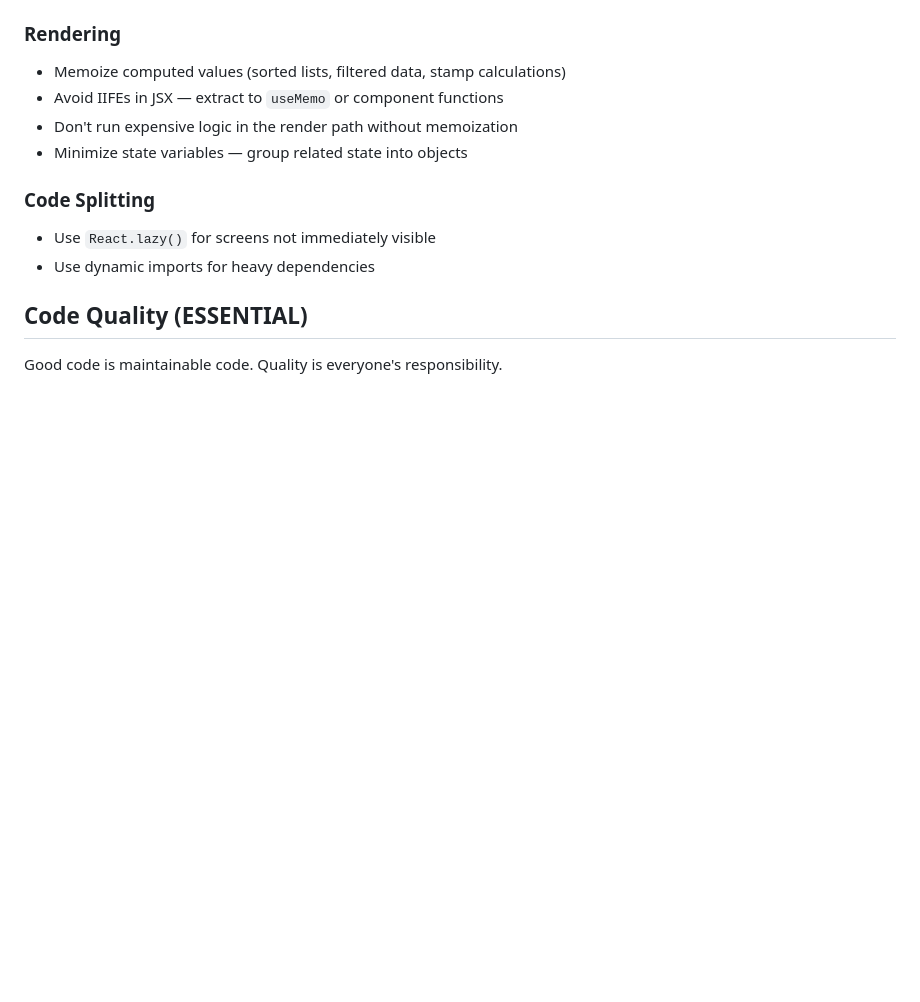
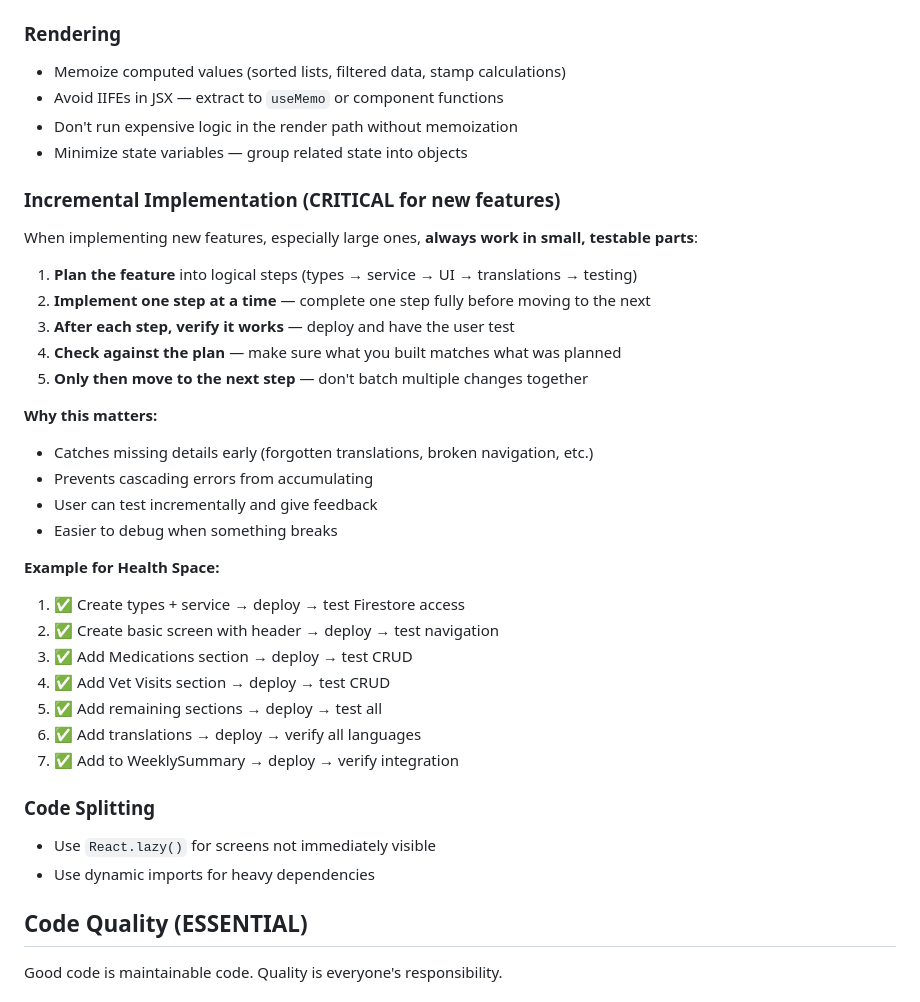
Before and after one commit to jon1974-web/wiklunddidriksen, a Markdown page: AGENTS.md, the part around the change. Drawn GitHub-style; blank space fills up the shorter version.

Commit message:
Add incremental implementation directive to AGENTS.md for new features

```diff
--- a/AGENTS.md
+++ b/AGENTS.md
@@ -164,6 +164,30 @@ Performance directly impacts user experience. Treat it as a feature, not an afte
 - Avoid IIFEs in JSX — extract to `useMemo` or component functions
 - Don't run expensive logic in the render path without memoization
 - Minimize state variables — group related state into objects
+
+### Incremental Implementation (CRITICAL for new features)
+When implementing new features, especially large ones, **always work in small, testable parts**:
+
+1. **Plan the feature** into logical steps (types → service → UI → translations → testing)
+2. **Implement one step at a time** — complete one step fully before moving to the next
+3. **After each step, verify it works** — deploy and have the user test
+4. **Check against the plan** — make sure what you built matches what was planned
+5. **Only then move to the next step** — don't batch multiple changes together
+
+**Why this matters:**
+- Catches missing details early (forgotten translations, broken navigation, etc.)
+- Prevents cascading errors from accumulating
+- User can test incrementally and give feedback
+- Easier to debug when something breaks
+
+**Example for Health Space:**
+1. ✅ Create types + service → deploy → test Firestore access
+2. ✅ Create basic screen with header → deploy → test navigation
+3. ✅ Add Medications section → deploy → test CRUD
+4. ✅ Add Vet Visits section → deploy → test CRUD
+5. ✅ Add remaining sections → deploy → test all
+6. ✅ Add translations → deploy → verify all languages
+7. ✅ Add to WeeklySummary → deploy → verify integration
 
 ### Code Splitting
 - Use `React.lazy()` for screens not immediately visible
```
